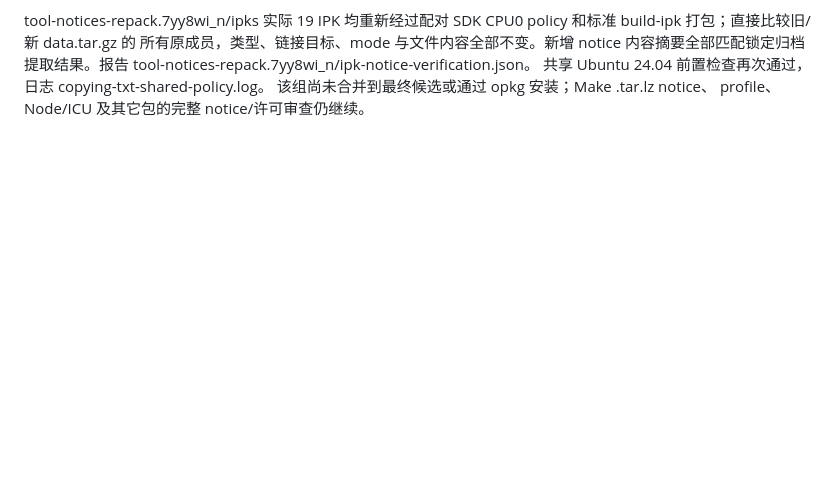
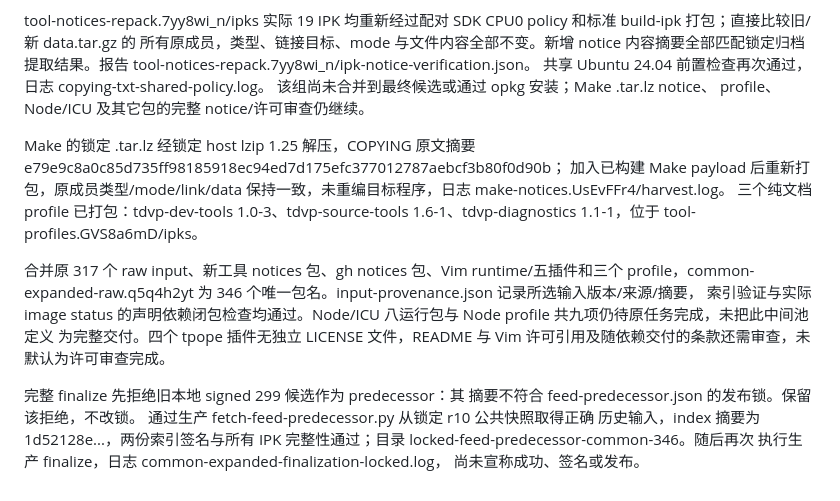
Before and after one commit to vicliu624/embedded-opkg-feed, a Markdown page: docs/AI_COMMON_LIBRARY_ACCEPTANCE.zh-CN.md, the part around the change. Drawn GitHub-style; blank space fills up the shorter version.

Commit message:
Record expanded tool pool and locked predecessor verification

```diff
--- a/docs/AI_COMMON_LIBRARY_ACCEPTANCE.zh-CN.md
+++ b/docs/AI_COMMON_LIBRARY_ACCEPTANCE.zh-CN.md
@@ -1121,3 +1121,26 @@ tool-notices-repack.7yy8wi_n/ipk-notice-verification.json。
 共享 Ubuntu 24.04 前置检查再次通过，日志 copying-txt-shared-policy.log。
 该组尚未合并到最终候选或通过 opkg 安装；Make .tar.lz notice、
 profile、Node/ICU 及其它包的完整 notice/许可审查仍继续。
+
+Make 的锁定 .tar.lz 经锁定 host lzip 1.25 解压，COPYING 原文摘要
+e79e9c8a0c85d735ff98185918ec94ed7d175efc377012787aebcf3b80f0d90b；
+加入已构建 Make payload 后重新打包，原成员类型/mode/link/data
+保持一致，未重编目标程序，日志 make-notices.UsEvFFr4/harvest.log。
+三个纯文档 profile 已打包：tdvp-dev-tools 1.0-3、tdvp-source-tools
+1.6-1、tdvp-diagnostics 1.1-1，位于 tool-profiles.GVS8a6mD/ipks。
+
+合并原 317 个 raw input、新工具 notices 包、gh notices 包、Vim
+runtime/五插件和三个 profile，common-expanded-raw.q5q4h2yt 为
+346 个唯一包名。input-provenance.json 记录所选输入版本/来源/摘要，
+索引验证与实际 image status 的声明依赖闭包检查均通过。Node/ICU
+八运行包与 Node profile 共九项仍待原任务完成，未把此中间池定义
+为完整交付。四个 tpope 插件无独立 LICENSE 文件，README 与 Vim
+许可引用及随依赖交付的条款还需审查，未默认为许可审查完成。
+
+完整 finalize 先拒绝旧本地 signed 299 候选作为 predecessor：其
+摘要不符合 feed-predecessor.json 的发布锁。保留该拒绝，不改锁。
+通过生产 fetch-feed-predecessor.py 从锁定 r10 公共快照取得正确
+历史输入，index 摘要为 1d52128e...，两份索引签名与所有 IPK
+完整性通过；目录 locked-feed-predecessor-common-346。随后再次
+执行生产 finalize，日志 common-expanded-finalization-locked.log，
+尚未宣称成功、签名或发布。
```
